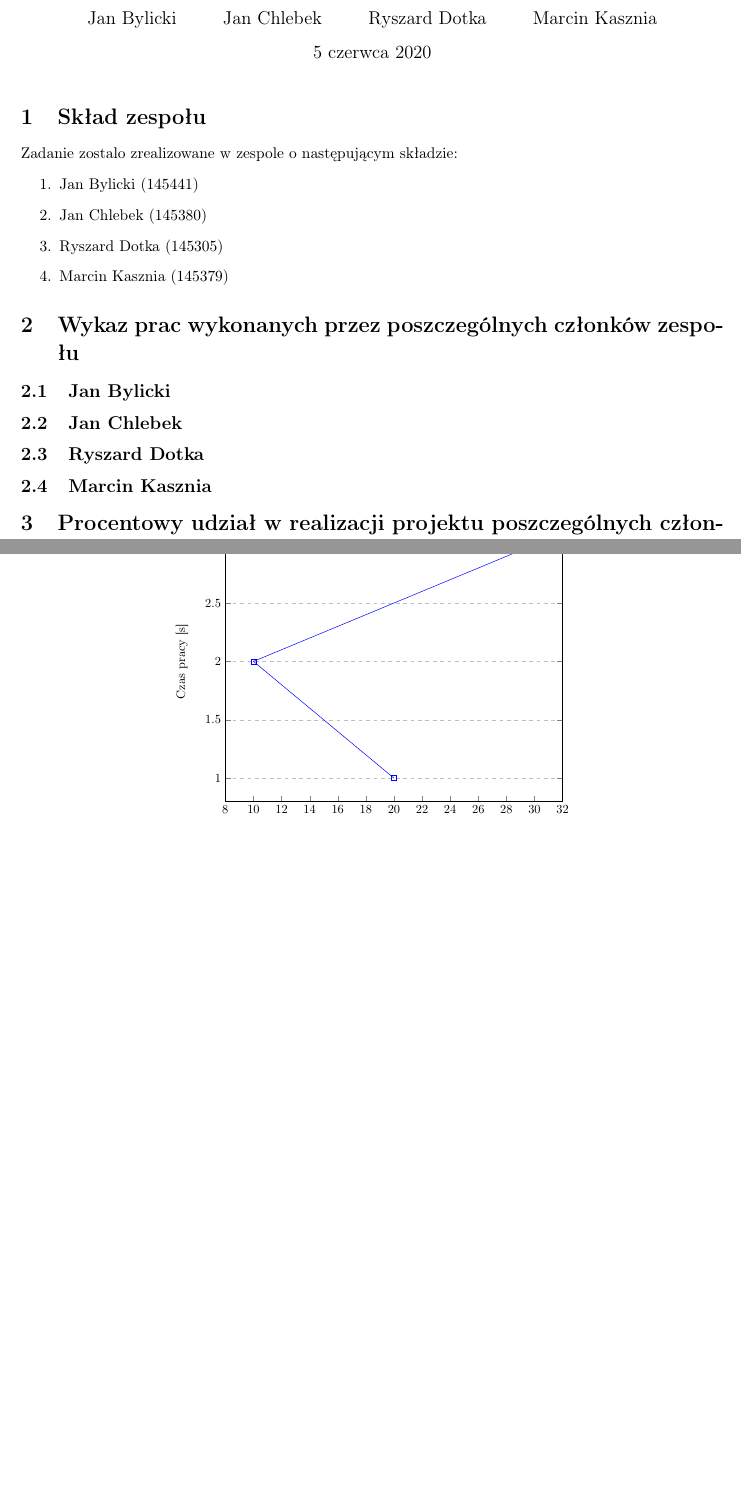
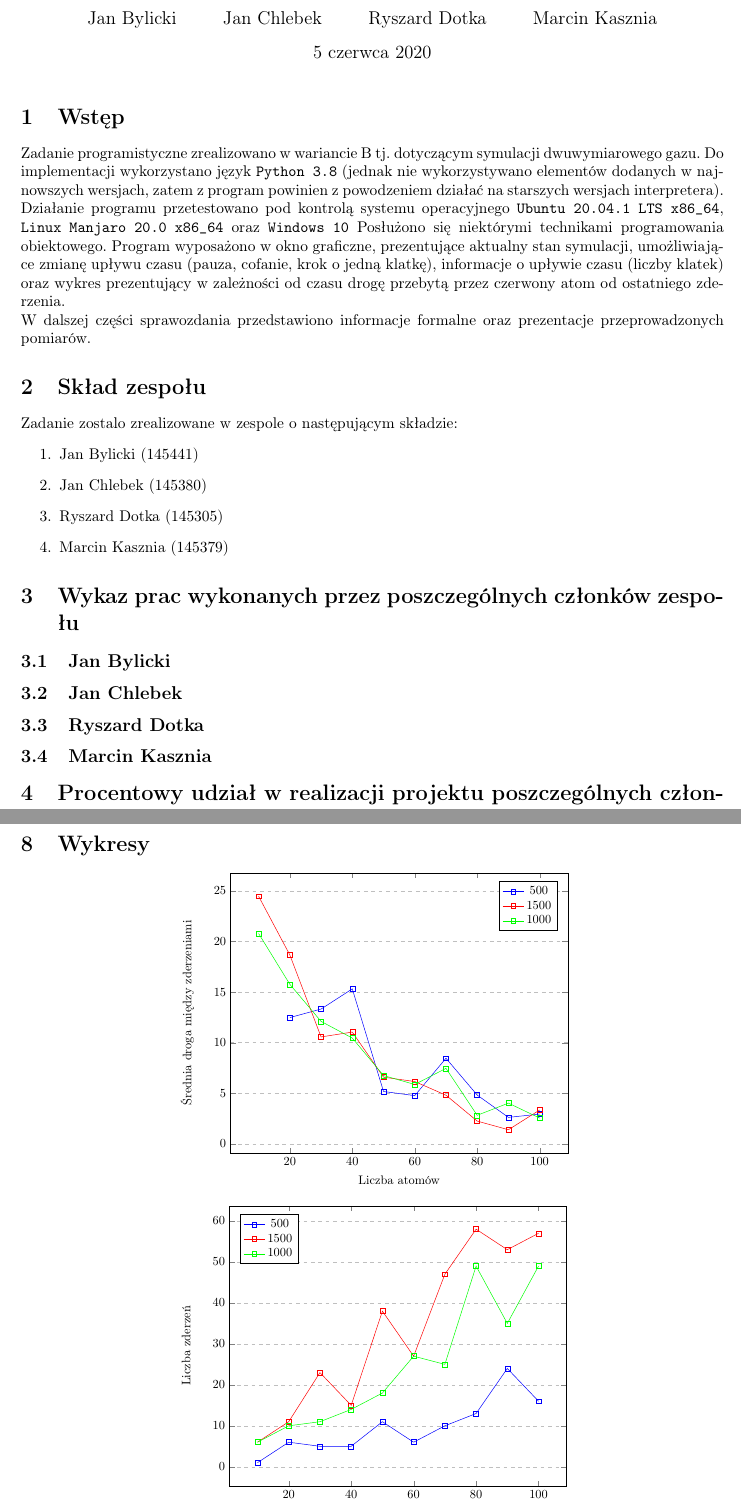
Before and after one commit to kasmar00/PUT-INF2-FDI-Projekt, a LaTeX document (report/report.tex): two parts of pages 1 and 3 of 3, joined at a grey line, cut so that both start at the same text, the shorter picture padded with empty space. Compiled offline with pdfLaTeX.

Commit message:
add results to report

```diff
--- a/report/report.tex
+++ b/report/report.tex
@@ -18,6 +18,10 @@
 \begin{document}
 
 \maketitle
+
+\section{Wstęp}
+Zadanie programistyczne zrealizowano w wariancie B tj. dotyczącym symulacji dwuwymiarowego gazu. Do implementacji wykorzystano język \verb+Python 3.8+ (jednak nie wykorzystywano elementów dodanych w najnowszych wersjach, zatem z program powinien z powodzeniem działać na starszych wersjach interpretera). Działanie programu przetestowano pod kontrolą systemu operacyjnego \verb+Ubuntu 20.04.1 LTS x86_64+, \verb+Linux Manjaro 20.0 x86_64+ oraz \verb+Windows 10+ Posłużono się niektórymi technikami programowania obiektowego. Program wyposażono w okno graficzne, prezentujące aktualny stan symulacji, umożliwiające zmianę upływu czasu (pauza, cofanie, krok o jedną klatkę), informacje o upływie czasu (liczby klatek) oraz wykres prezentujący w zależności od czasu drogę przebytą przez czerwony atom od ostatniego zderzenia.\\
+W dalszej części sprawozdania przedstawiono informacje formalne oraz prezentacje przeprowadzonych pomiarów.
 
 \section{Skład zespołu}
 Zadanie zostalo zrealizowane w zespole o następującym składzie:
@@ -76,7 +80,7 @@ W projekcie wykorzystano następujące zewnętrzne biblioteki:
     \begin{tikzpicture}[scale=0.8]
         \begin{axis}[
         xlabel={Liczba atomów},
-        ylabel={Czas pracy [s]},
+        ylabel={Średnia droga między zderzeniami},
         %xmin=0,xmax=5500,
         %ymin=0,%ymax=0.0105,
         scale=1.4,
@@ -84,5 +88,5 @@ W projekcie wykorzystano następujące zewnętrzne biblioteki:
         ymajorgrids=true,grid style=dashed
         ]
 
-        \addplot[color=blue,mark=square]
+        \addplot[color=blue,mark=square] %500
         coordinates {
@@ -92,5 +94,43 @@ W projekcie wykorzystano następujące zewnętrzne biblioteki:
+            (20,12.4855115050347)
+            (30,13.3271684335507)
+            (40,15.3187389301808)
+            (50,5.17939606961693)
+            (60,4.77245146911994)
+            (70,8.46422829646755)
+            (80,4.82567600345608)
+            (90,2.62268538953038)
+            (100,2.94642267143884)
         };
-        \legend{1}
+
+        \addplot[color=red,mark=square] %1500
+        coordinates {
+            (10,24.4724031317112)
+            (20,18.6706536290102)
+            (30,10.5719267598507)
+            (40,11.0527730797002)
+            (50,6.59623906431116)
+            (60,6.16342283639367)
+            (70,4.81262460308959)
+            (80,2.25532970958734)
+            (90,1.39945262690461)
+            (100,3.35242426128515)
+        };
+
+       \addplot[color=green,mark=square] %1000
+        coordinates {
+            (10,20.7939677742379)
+            (20,15.7719462396346)
+            (30,12.1090745762175)
+            (40,10.459172180169)
+            (50,6.75777136277276)
+            (60,5.87356487503462)
+            (70,7.46606345850943)
+            (80,2.8278517840436)
+            (90,4.02938051000513)
+            (100,2.55368546693458)
+        };
+        \legend{500,1500,1000}
+
         \end{axis}
     \end{tikzpicture}
 \end{center}
@@ -99,21 +139,56 @@ W projekcie wykorzystano następujące zewnętrzne biblioteki:
     \begin{tikzpicture}[scale=0.8]
         \begin{axis}[
         xlabel={Liczba atomów},
-        ylabel={Czas pracy [s]},
+        ylabel={Liczba zderzeń},
         %xmin=0,xmax=5500,
         %ymin=0,%ymax=0.0105,
         scale=1.4,
-        legend pos=north east,
+        legend pos=north west,
         ymajorgrids=true,grid style=dashed
         ]
 
-        \addplot[color=blue,mark=square]
+        \addplot[color=blue,mark=square] %500
         coordinates {
-            (30, 3)
-            (10, 2)
-            (20, 1)
+            (10,1)
+            (20,6)
+            (30,5)
+            (40,5)
+            (50,11)
+            (60,6)
+            (70,10)
+            (80,13)
+            (90,24)
+            (100,16)
         };
-        \legend{1}
+
+        \addplot[color=red,mark=square] %1500
+        coordinates {
+            (10,6)
+            (20,11)
+            (30,23)
+            (40,15)
+            (50,38)
+            (60,27)
+            (70,47)
+            (80,58)
+            (90,53)
+            (100,57)
+        };
+
+       \addplot[color=green,mark=square] %1000
+        coordinates {
+            (10,6)
+            (20,10)
+            (30,11)
+            (40,14)
+            (50,18)
+            (60,27)
+            (70,25)
+            (80,49)
+            (90,35)
+            (100,49)
+        };
+        \legend{500,1500,1000}
         \end{axis}
     \end{tikzpicture}
 \end{center}
```
Also changed, not shown: report/results.txt (added, +34 -0 lines), report/report.tex (10 more changed lines), 3 other files.
